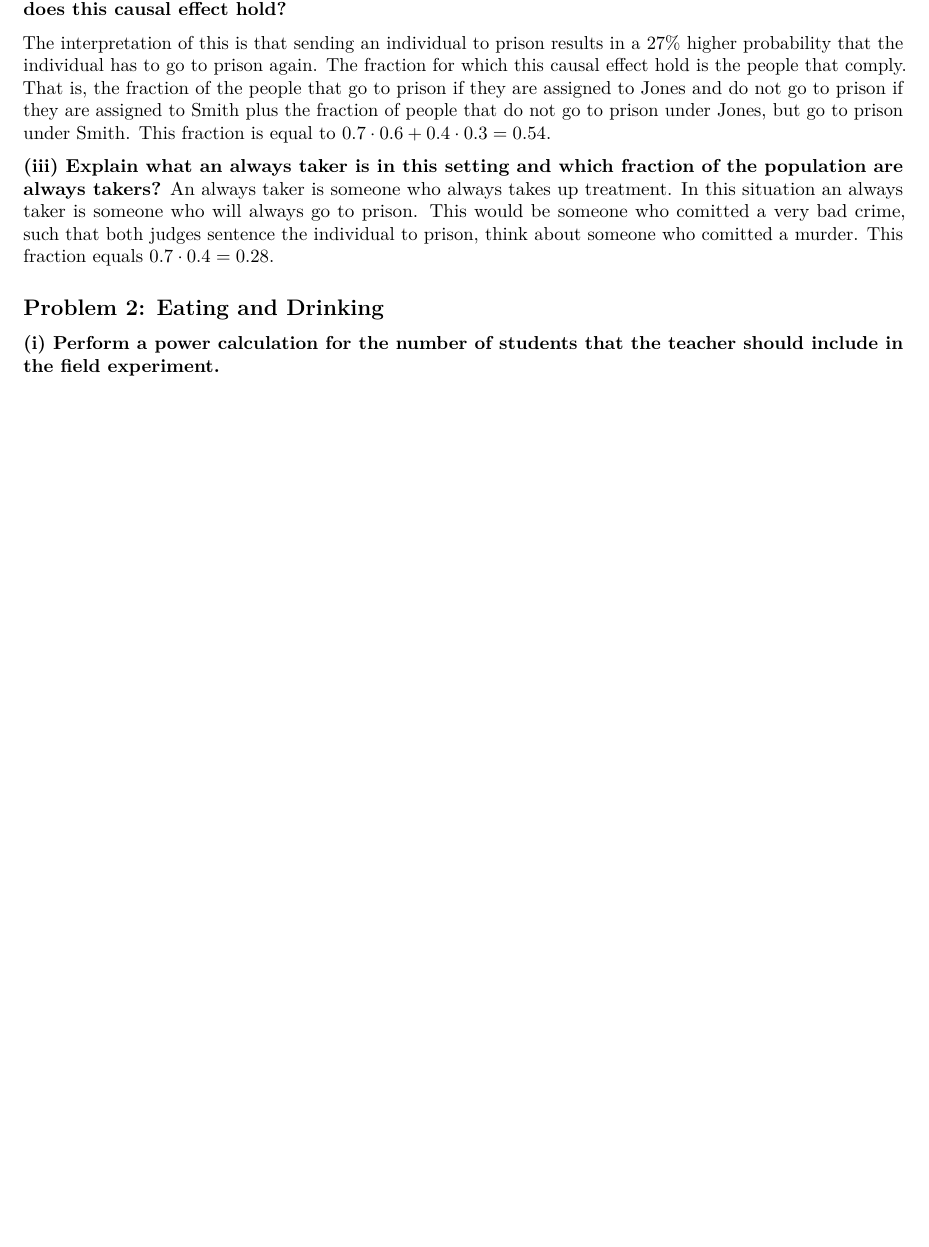
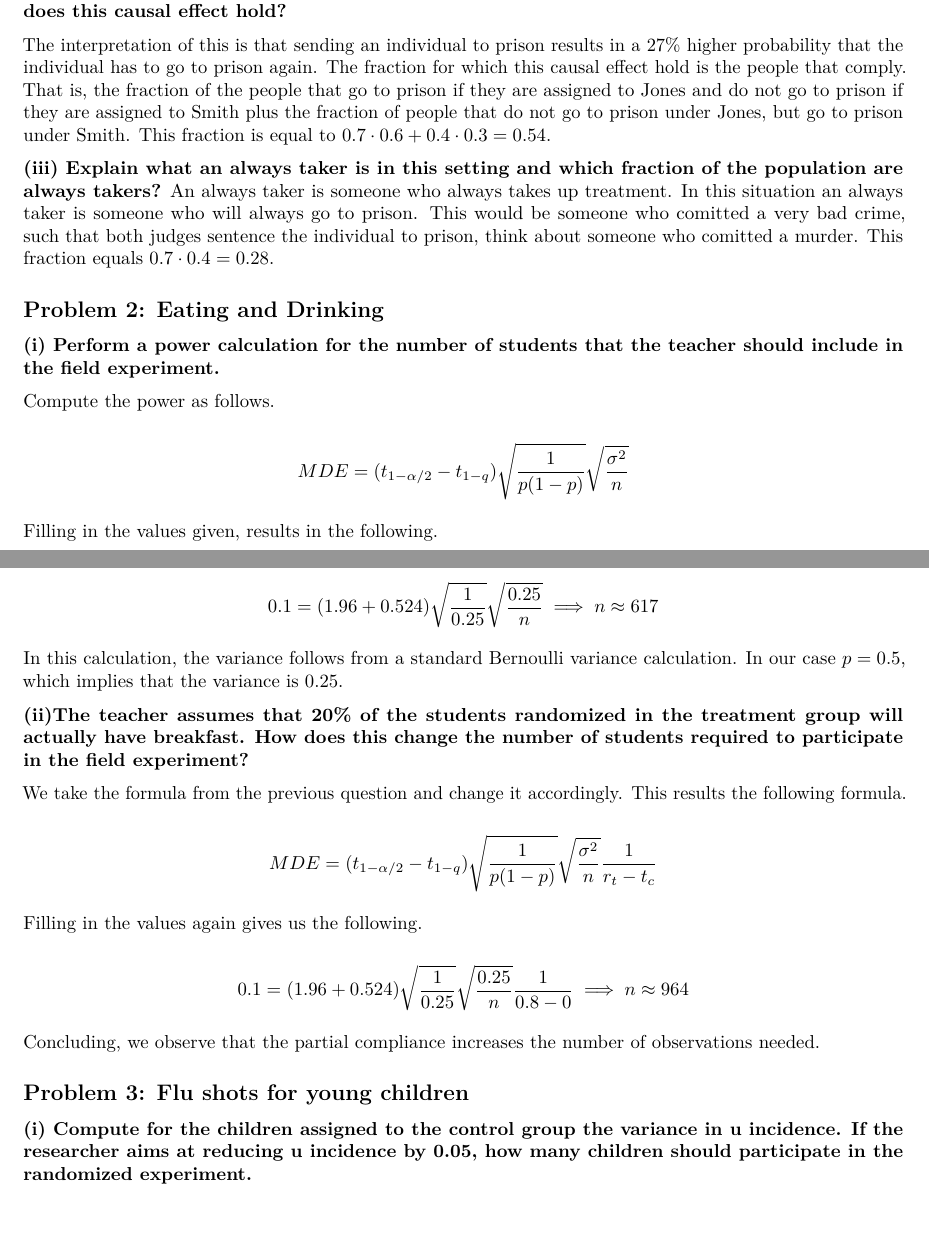
Before and after one commit to basm92/econometrics2, an R Markdown document (assignment4/assignment_4.Rmd): part of the page before the commit and two parts of pages 1 and 2 of 2 after it, the two joined at a grey line, cut so that both start at the same text, the shorter picture padded with empty space. Rendered offline with R 4.5, knitr and Pandoc, then LaTeX, with nearby package versions; a font, style sheet, LaTeX package, included part or bibliography that could not be used is replaced or left out.

Commit message:
finish q2

````diff
--- a/assignment4/assignment_4.Rmd
+++ b/assignment4/assignment_4.Rmd
@@ -51,13 +51,28 @@ An always taker is someone who always takes up treatment. In this situation an a
 ## Problem 2: Eating and Drinking
 __(i) Perform a power calculation for the number of students that the teacher should include in the field experiment.__
 
+Compute the power as follows.
+
+\[MDE = (t_{1-\alpha/2} -t_{1-q}) \sqrt{\frac{1}{p(1-p)}}\sqrt{\frac{\sigma^2}{n}}\]
+
+Filling in the values given, results in the following.
+
+\[0.1 = (1.96 + 0.524) \sqrt{\frac{1}{0.25}}\sqrt{\frac{0.25}{n}} \implies n\approx617\]
+
+In this calculation, the variance follows from a standard Bernoulli variance calculation. In our case $p=0.5$, which implies that the variance is 0.25.
+
+__(ii)The teacher assumes that 20% of the students randomized in the treatment group will actually have breakfast. How does this change the number of students required to participate in the field experiment?__
+
+We take the formula from the previous question and change it accordingly. This results the following formula.
+
+\[MDE = (t_{1-\alpha/2} -t_{1-q}) \sqrt{\frac{1}{p(1-p)}}\sqrt{\frac{\sigma^2}{n}}\frac{1}{r_t-t_c}\]
+
+Filling in the values again gives us the following.
+
+\[0.1 = (1.96 + 0.524) \sqrt{\frac{1}{0.25}}\sqrt{\frac{0.25}{n}}\frac{1}{0.8-0} \implies n\approx964\]
+
+Concluding, we observe that the partial compliance increases the number of observations needed.
 
 
-
-
-
-
-
-```{r}
-
-```
+## Problem 3: Flu shots for young children
+__(i) Compute for the children assigned to the control group the variance in u incidence. If the researcher aims at reducing u incidence by 0.05, how many children should participate in the randomized experiment.__
````
Also changed, not shown: assignment4/assignment_4.pdf.
